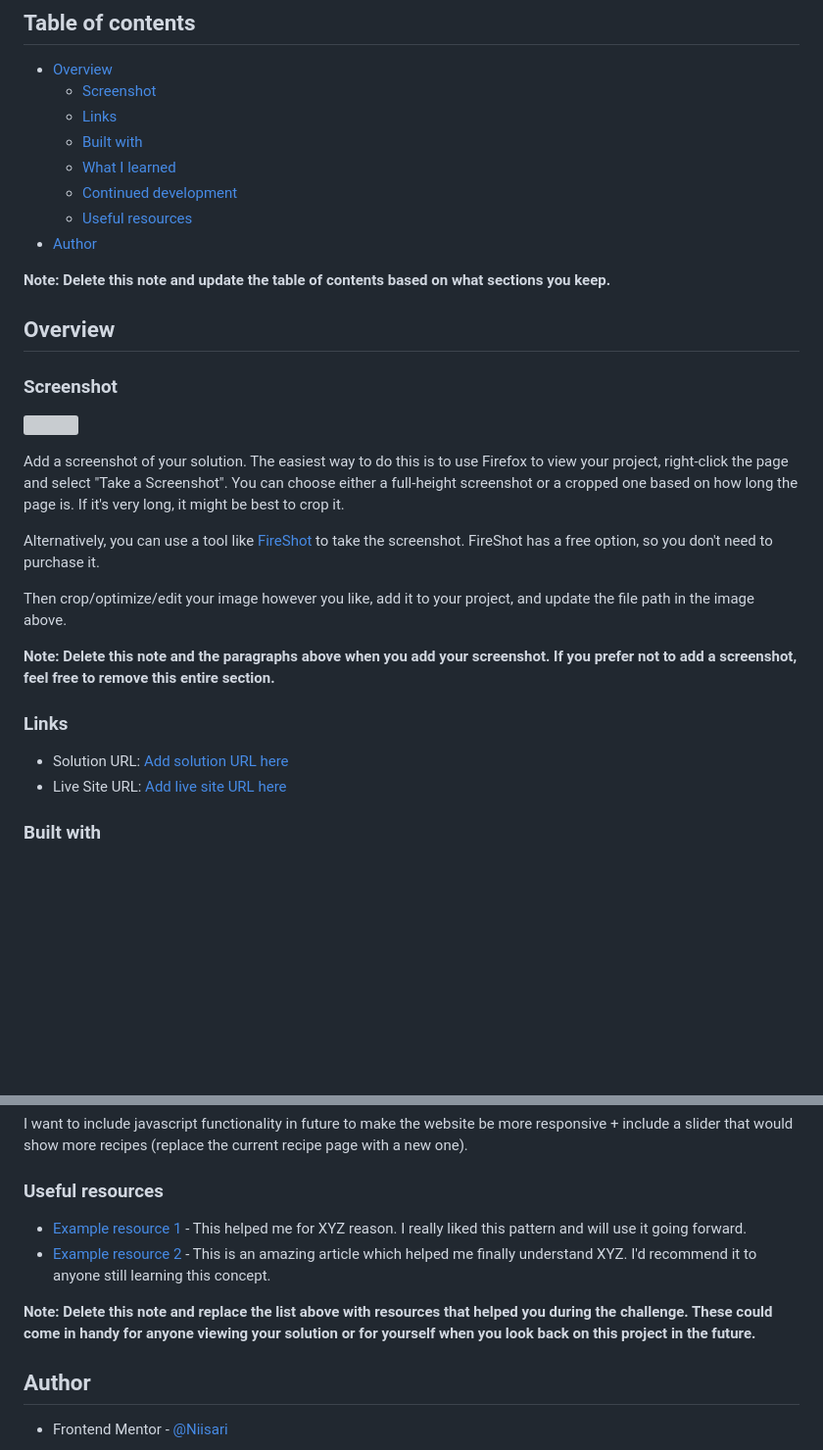
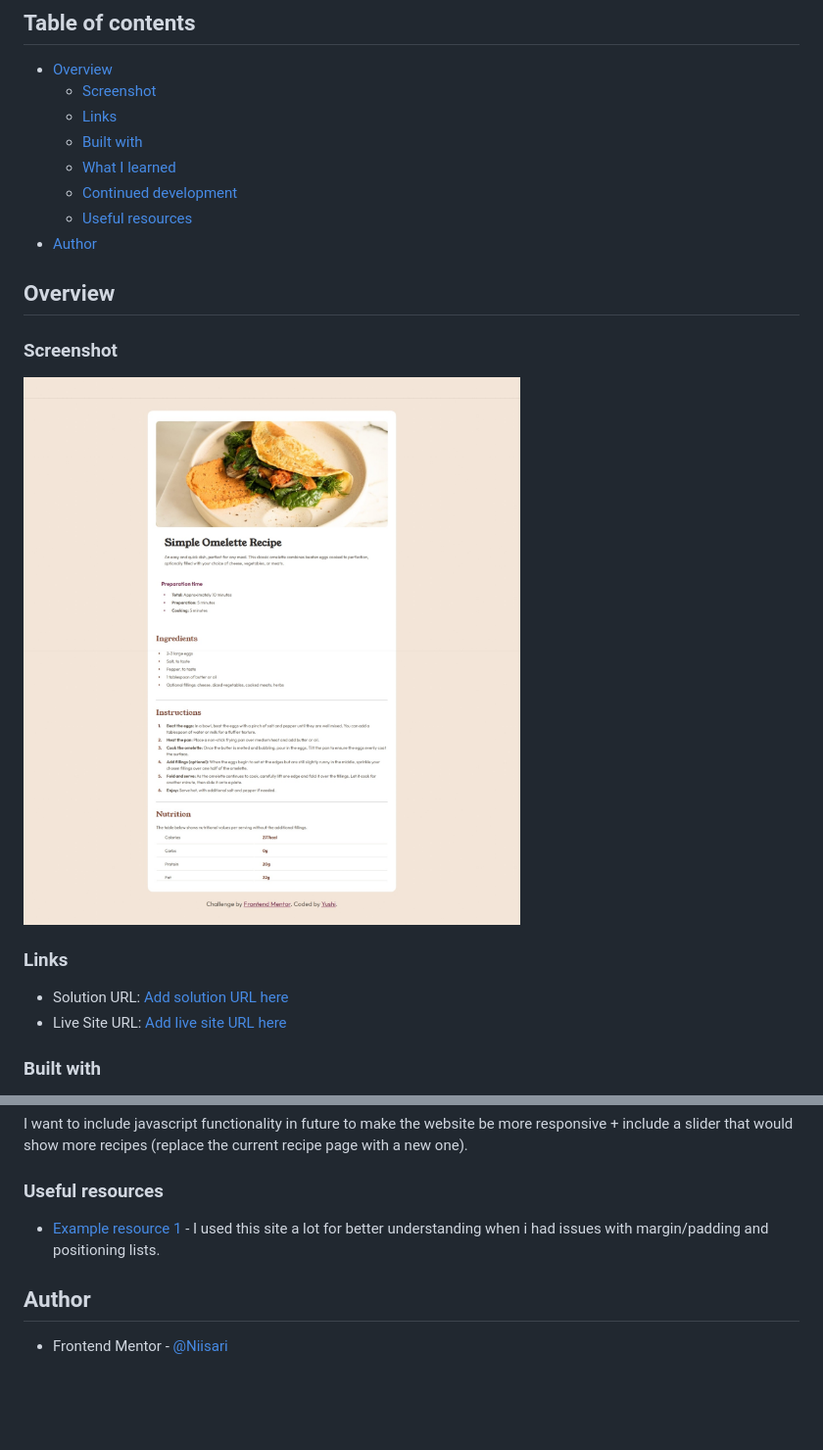
Before and after one commit to Niisari/recipe-page-main, a Markdown page: README.md, 2 parts joined by grey strips. Shown: that part at 98% size. Rendered like a GitHub page; pictures changed too: simple recipe page.jpeg (added); blank space fills up the shorter version; grey boxes are pictures that could not be loaded.

Commit message:
Finished my readme and added a screenshot into it

```diff
--- a/README.md
+++ b/README.md
@@ -13,22 +13,11 @@ This is a solution to the [Recipe page challenge on Frontend Mentor](https://www
   - [Useful resources](#useful-resources)
 - [Author](#author)
 
-
-**Note: Delete this note and update the table of contents based on what sections you keep.**
-
 ## Overview
 
 ### Screenshot
 
-![](./screenshot.jpg)
-
-Add a screenshot of your solution. The easiest way to do this is to use Firefox to view your project, right-click the page and select "Take a Screenshot". You can choose either a full-height screenshot or a cropped one based on how long the page is. If it's very long, it might be best to crop it.
-
-Alternatively, you can use a tool like [FireShot](https://getfireshot.com/) to take the screenshot. FireShot has a free option, so you don't need to purchase it.
-
-Then crop/optimize/edit your image however you like, add it to your project, and update the file path in the image above.
-
-**Note: Delete this note and the paragraphs above when you add your screenshot. If you prefer not to add a screenshot, feel free to remove this entire section.**
+![](./simple%20recipe%20page.jpeg)
 
 ### Links
 
@@ -52,10 +41,7 @@ I want to include javascript functionality in future to make the website be more
 
 ### Useful resources
 
-- [Example resource 1](https://www.example.com) - This helped me for XYZ reason. I really liked this pattern and will use it going forward.
-- [Example resource 2](https://www.example.com) - This is an amazing article which helped me finally understand XYZ. I'd recommend it to anyone still learning this concept.
-
-**Note: Delete this note and replace the list above with resources that helped you during the challenge. These could come in handy for anyone viewing your solution or for yourself when you look back on this project in the future.**
+- [Example resource 1](https://www.w3schools.com/) - I used this site a lot for better understanding when i had issues with margin/padding and positioning lists.
 
 ## Author
 
```
Also changed, not shown: other parts of README.md (+1 -1 lines).
